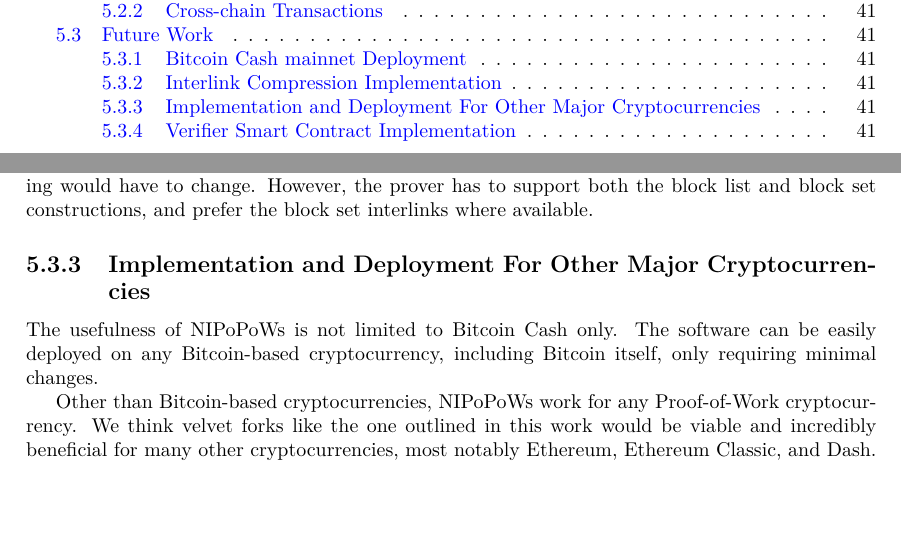
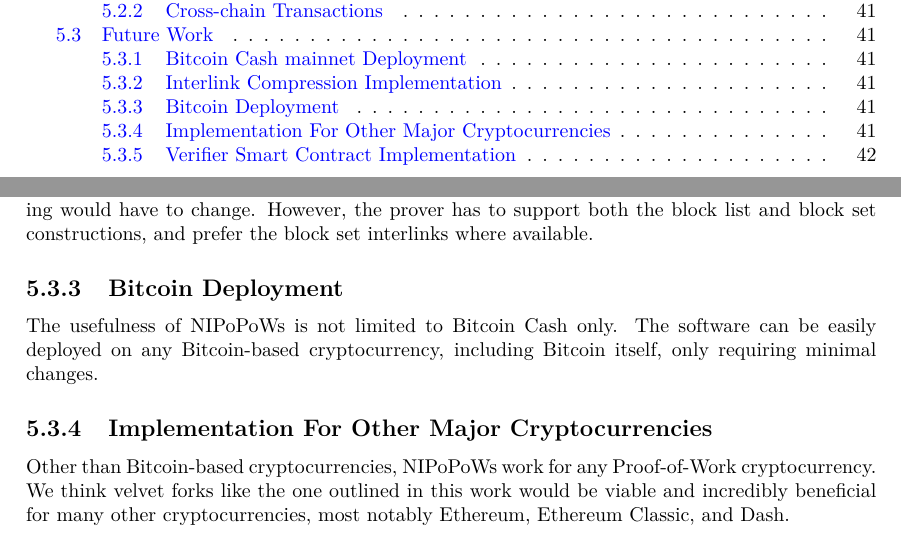
Before and after one commit to gtklocker/thesis, a LaTeX thesis (paper.tex, which reads chapters/conclusion.tex): two parts of pages 7 and 46 of 49, joined at a grey line, cut so that both start at the same text. Compiled offline with pdfLaTeX.

Commit message:
split two chapters in conclusion

```diff
--- a/chapters/conclusion.tex
+++ b/chapters/conclusion.tex
@@ -38,9 +38,10 @@ In order to make our work really useful to the general public the obvious step w
 \subsection{Interlink Compression Implementation}
 While we propose interlink compression, the development was very recent and has not been yet integrated in our interlinkers and prover. This change can be implemented and deployed in a backwards-compatible manner, meaning that the existing interlinks will not be rendered invalid. The changes to the interlinker implementation are fairly straightforward: only the interlink encoding would have to change. However, the prover has to support both the block list and block set constructions, and prefer the block set interlinks where available.
 
-\subsection{Implementation and Deployment For Other Major Cryptocurrencies}
+\subsection{Bitcoin Deployment}
 The usefulness of NIPoPoWs is not limited to Bitcoin Cash only. The software can be easily deployed on any Bitcoin-based cryptocurrency, including Bitcoin itself, only requiring minimal changes.
 
+\subsection{Implementation For Other Major Cryptocurrencies}
 Other than Bitcoin-based cryptocurrencies, NIPoPoWs work for any Proof-of-Work cryptocurrency. We think velvet forks like the one outlined in this work would be viable and incredibly beneficial for many other cryptocurrencies, most notably Ethereum, Ethereum Classic, and Dash.
 
 \subsection{Verifier Smart Contract Implementation}
```
